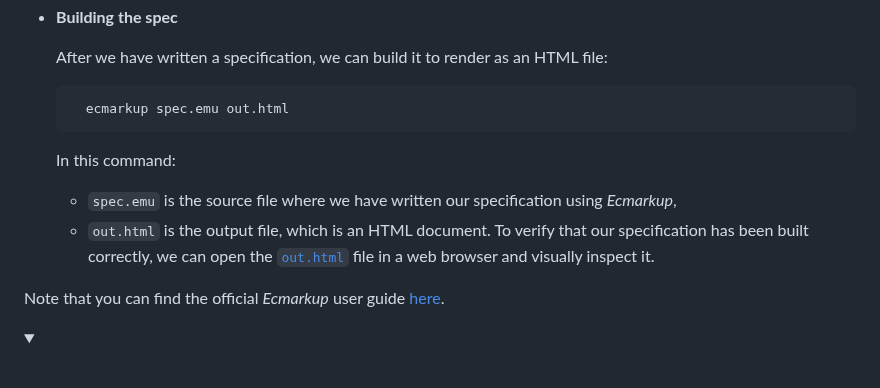
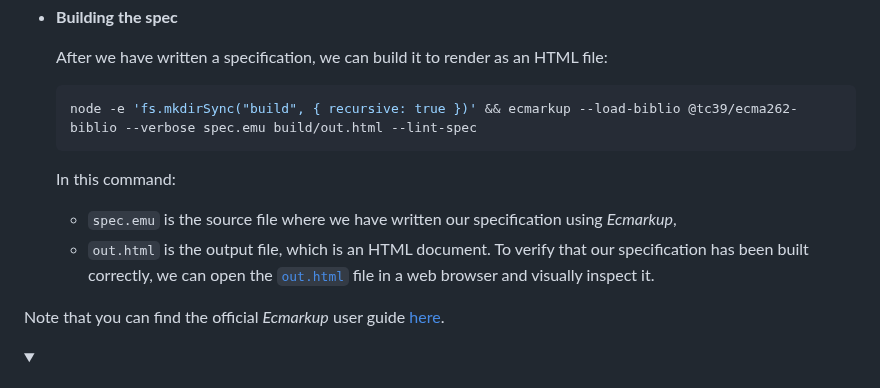
Before and after one commit to bldl/emplace-spidermonkey, a Markdown page: README.md, the part around one of its changes. GitHub-like rendering.

````diff
--- a/README.md
+++ b/README.md
@@ -1569,7 +1569,7 @@ _Ecmarkup_ combines HTML-like tags with specific syntactic constructs to write f
   After we have written a specification, we can build it to render as an HTML file:
 
     ```sh
-      ecmarkup spec.emu out.html
+    node -e 'fs.mkdirSync("build", { recursive: true })' && ecmarkup --load-biblio @tc39/ecma262-biblio --verbose spec.emu build/out.html --lint-spec
     ```
 
   In this command:
````
Also changed, not shown: other parts of README.md (+3 -3 lines).
